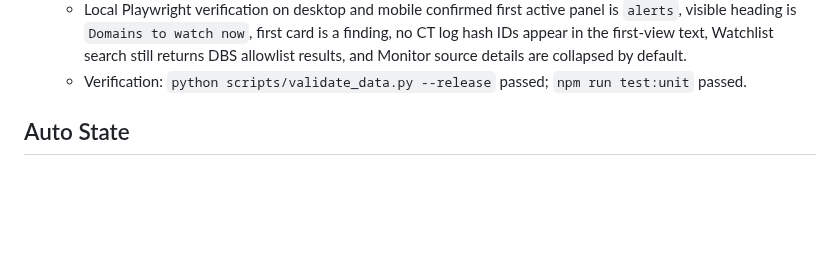
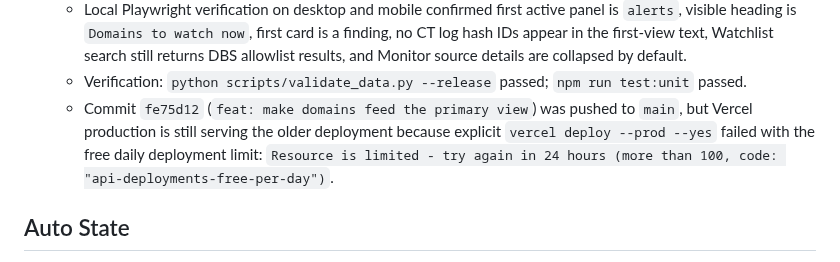
Before and after one commit to hongyime/sgCertWatch2026, a Markdown page: .agents/STATE.md, the part around the change. Rendered like a GitHub page; blank space fills up the shorter version.

Commit message:
docs: record frontend deploy blocker

```diff
--- a/.agents/STATE.md
+++ b/.agents/STATE.md
@@ -125,6 +125,7 @@ Next steps:
   - Added `favicon.svg` to remove the browser favicon 404.
   - Local Playwright verification on desktop and mobile confirmed first active panel is `alerts`, visible heading is `Domains to watch now`, first card is a finding, no CT log hash IDs appear in the first-view text, Watchlist search still returns DBS allowlist results, and Monitor source details are collapsed by default.
   - Verification: `python scripts/validate_data.py --release` passed; `npm run test:unit` passed.
+  - Commit `fe75d12` (`feat: make domains feed the primary view`) was pushed to `main`, but Vercel production is still serving the older deployment because explicit `vercel deploy --prod --yes` failed with the free daily deployment limit: `Resource is limited - try again in 24 hours (more than 100, code: "api-deployments-free-per-day")`.
 
 <!-- MOLT_AUTO_START -->
 ## Auto State
```
Also changed, not shown: .agents/JOURNAL.md (+1 -0 lines).
